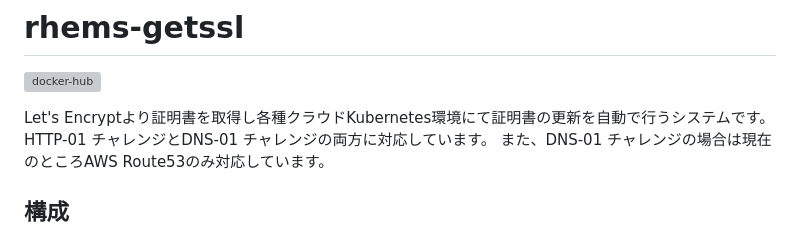
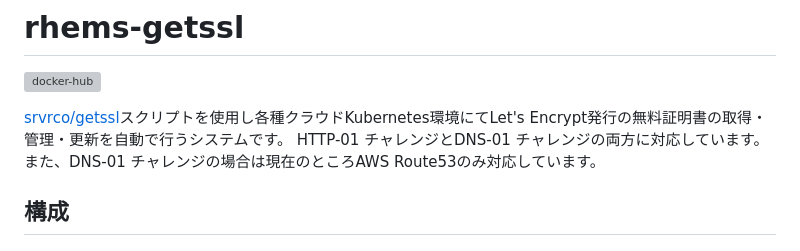
Before and after one commit to RHEMS-Japan/rhems-getssl, a Markdown page: README.md, the part around the change. Rendered like a GitHub page; grey boxes are pictures that could not be loaded.

```diff
--- a/README.md
+++ b/README.md
@@ -2,7 +2,7 @@
 
 ![docker-hub](https://img.shields.io/docker/automated/rhemsjapan/rhems-getssl)
 
-Let's Encryptより証明書を取得し各種クラウドKubernetes環境にて証明書の更新を自動で行うシステムです。
+[srvrco/getssl](https://github.com/srvrco/getssl?tab=readme-ov-file)スクリプトを使用し各種クラウドKubernetes環境にてLet's Encrypt発行の無料証明書の取得・管理・更新を自動で行うシステムです。
 HTTP-01 チャレンジとDNS-01 チャレンジの両方に対応しています。
 また、DNS-01 チャレンジの場合は現在のところAWS Route53のみ対応しています。
 
```
